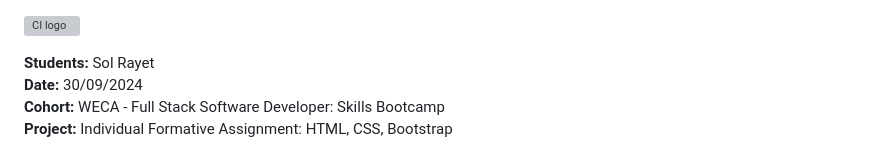
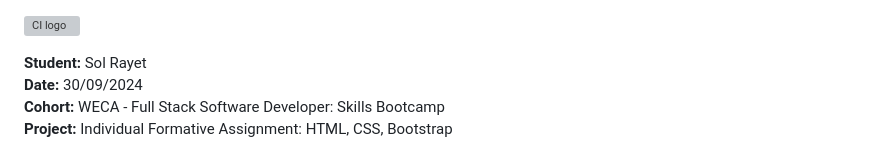
Before and after one commit to Rayet01/ArCare-Guard, a Markdown page: README.md, the part around the change. GitHub-like rendering; grey boxes are pictures that could not be loaded.

```diff
--- a/README.md
+++ b/README.md
@@ -1,6 +1,6 @@
 ![CI logo](https://codeinstitute.s3.amazonaws.com/fullstack/ci_logo_small.png)
 
-**Students:** Sol Rayet
+**Student:** Sol Rayet
 **Date:** 30/09/2024
 **Cohort:** WECA - Full Stack Software Developer: Skills Bootcamp
 **Project:** Individual Formative Assignment: HTML, CSS, Bootstrap
```
